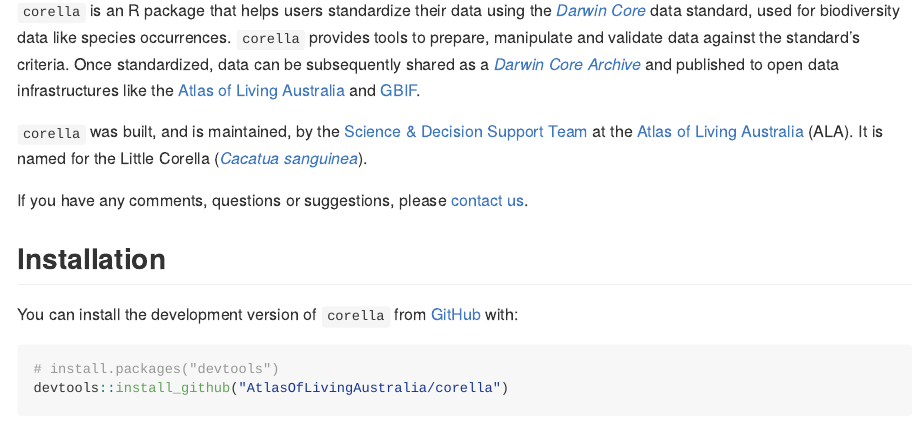
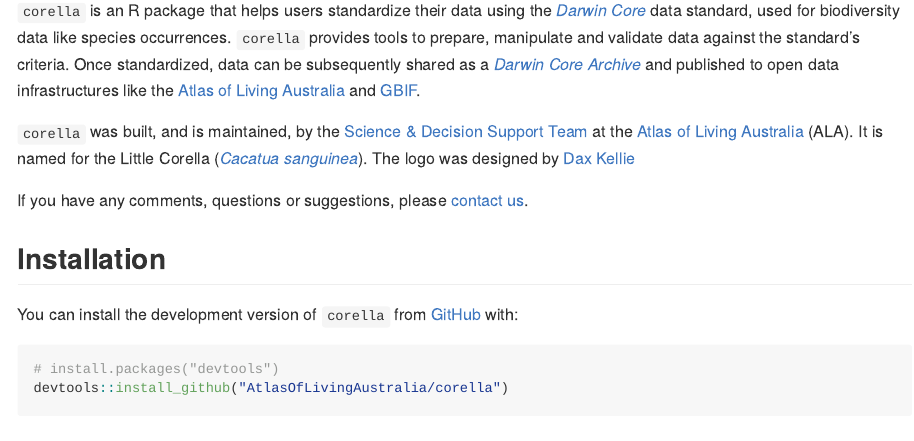
Before and after one commit to AtlasOfLivingAustralia/corella, an R Markdown document (README.Rmd): the page in a window 1100 px wide, from 180 px down. The pictures show the output file README.md that the author committed with the source, drawn offline in the style of GitHub; long lines of code are wrapped; badge pictures from the web are left out.

Commit message:
Update logo & README

```diff
--- a/README.Rmd
+++ b/README.Rmd
@@ -25,7 +25,7 @@
 `corella` is an R package that helps users standardize their data using the
 [*Darwin Core*](https://dwc.tdwg.org) data standard, used for biodiversity data like species occurrences. `corella` provides tools to prepare, manipulate and validate data against the standard's criteria. Once standardized, data can be subsequently shared as a [*Darwin Core Archive*](https://ipt.gbif.org/manual/en/ipt/latest/dwca-guide#what-is-darwin-core-archive-dwc-a) and published to open data infrastructures like the [Atlas of Living Australia](https://www.ala.org.au) and [GBIF](https://www.gbif.org/).
 
-`corella` was built, and is maintained, by the [Science & Decision Support Team](https://labs.ala.org.au) at the [Atlas of Living Australia](https://www.ala.org.au) (ALA). It is named for the Little Corella ([_Cacatua sanguinea_](https://bie.ala.org.au/species/https%3A//biodiversity.org.au/afd/taxa/34b31e86-7ade-4cba-960f-82a6ae586206)).
+`corella` was built, and is maintained, by the [Science & Decision Support Team](https://labs.ala.org.au) at the [Atlas of Living Australia](https://www.ala.org.au) (ALA). It is named for the Little Corella ([_Cacatua sanguinea_](https://bie.ala.org.au/species/https%3A//biodiversity.org.au/afd/taxa/34b31e86-7ade-4cba-960f-82a6ae586206)). The logo was designed by [Dax Kellie](https://daxkellie.com/)
 
 If you have any comments, questions or suggestions, please [contact us](mailto:support@ala.org.au).
 
```
Also changed, not shown: README.md, 1 other file.
